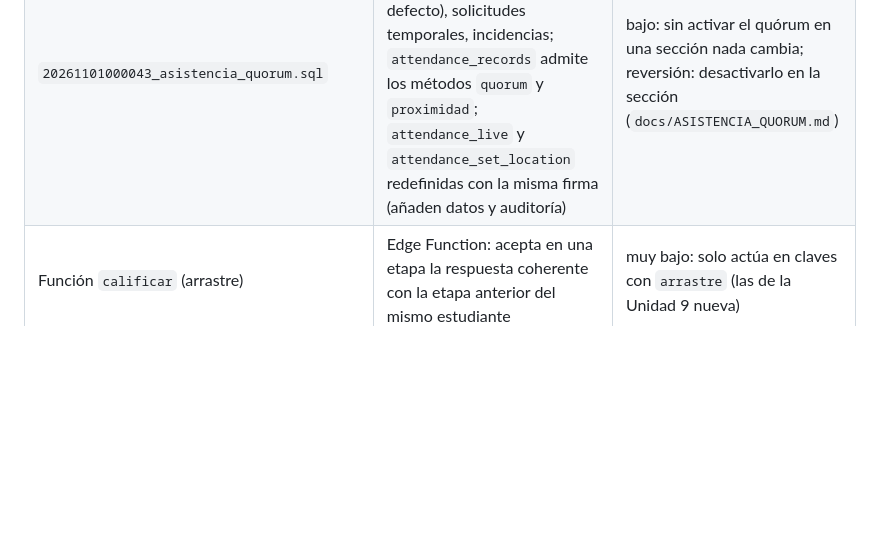
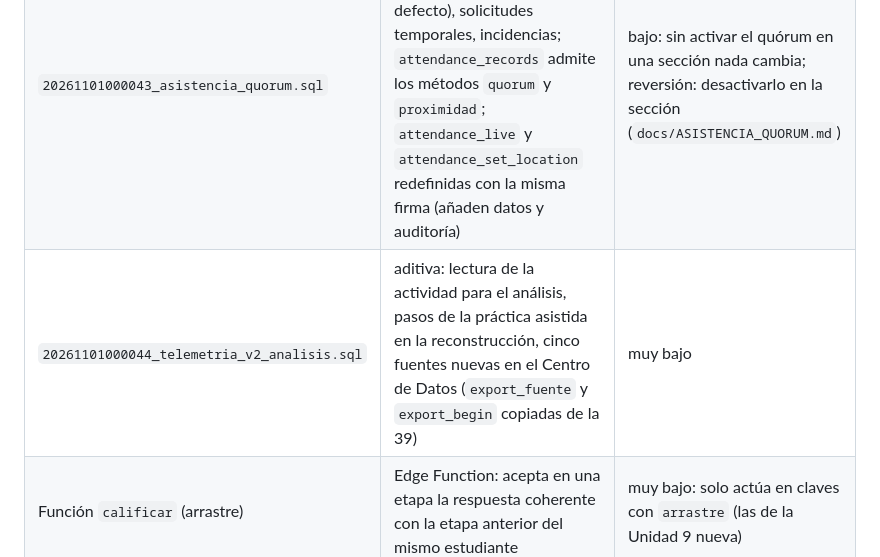
Before and after one commit to TheoreticalLab/aula-fisica, a Markdown page: docs/DESPLIEGUE_REDISENO.md, the part around the change. GitHub-like rendering; blank space fills up the shorter version.

```diff
--- a/docs/DESPLIEGUE_REDISENO.md
+++ b/docs/DESPLIEGUE_REDISENO.md
@@ -20,6 +20,7 @@ GitHub, así que estos pasos los ejecuta el administrador en su terminal.
 | `20261101000041_banco_ejercicios.sql` | migración aditiva: tabla `exercise_bank_meta` (solo profesorado), `svc_respuesta_etapa` (solo service_role) y `banco_rendimiento` | muy bajo: no redefine nada |
 | `20261101000042_telemetria_v2.sql` | migración aditiva: eventos V2 (bandera por asignatura, apagada), historial de guardados de respuestas y instantánea de entrega (disparadores que nunca bloquean), lectura auditada y monitor | bajo: no redefine funciones; los disparadores capturan sus errores. Reversión en `docs/TELEMETRIA_V2.md` §11 |
 | `20261101000043_asistencia_quorum.sql` | migración aditiva: horario por sección, configuración del quórum (apagada por defecto), solicitudes temporales, incidencias; `attendance_records` admite los métodos `quorum` y `proximidad`; `attendance_live` y `attendance_set_location` redefinidas con la misma firma (añaden datos y auditoría) | bajo: sin activar el quórum en una sección nada cambia; reversión: desactivarlo en la sección (`docs/ASISTENCIA_QUORUM.md`) |
+| `20261101000044_telemetria_v2_analisis.sql` | aditiva: lectura de la actividad para el análisis, pasos de la práctica asistida en la reconstrucción, cinco fuentes nuevas en el Centro de Datos (`export_fuente` y `export_begin` copiadas de la 39) | muy bajo |
 | Función `calificar` (arrastre) | Edge Function: acepta en una etapa la respuesta coherente con la etapa anterior del mismo estudiante | muy bajo: solo actúa en claves con `arrastre` (las de la Unidad 9 nueva) |
 | Datos privados `privado/datos/…_biblioteca-mecanica.sql` | Unidad 9 «Física de los choques» (15 lecciones, 135 ejercicios con claves y metadatos) en Física General I y IA; las unidades `cantidad-movimiento` y `colisiones` pasan a **archivado**; la nueva hereda el estado de la U9 anterior (en FIS-GEN-1 estaba publicada) | bajo: nada se borra; las actividades con ejercicios antiguos siguen funcionando. Reversión en `docs/UNIDAD9_CHOQUES.md` |
 
```
Also changed, not shown: ETAPAS.md (+1 -1 lines), docs/TELEMETRIA_V2.md (+33 -5 lines).
